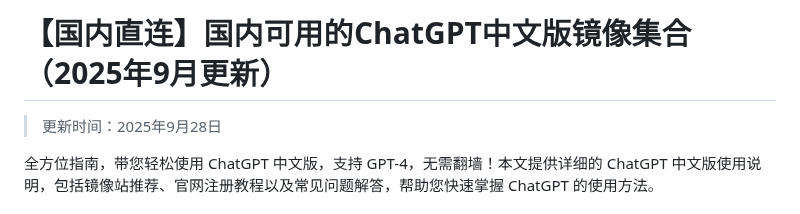
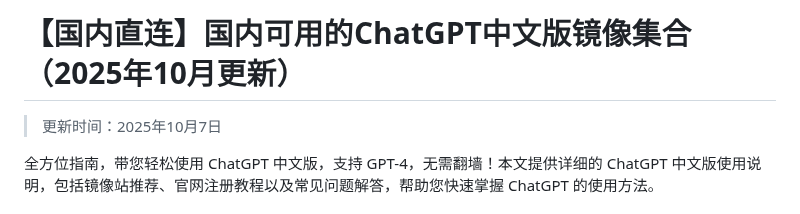
Before and after one commit to vbosoxo/china-chagpt, a Markdown page: README.md, the part around the change. Drawn GitHub-style.

```diff
--- a/README.md
+++ b/README.md
@@ -1,6 +1,6 @@
-# 【国内直连】国内可用的ChatGPT中文版镜像集合（2025年9月更新）
+# 【国内直连】国内可用的ChatGPT中文版镜像集合（2025年10月更新）
 
-> 更新时间：2025年9月28日
+> 更新时间：2025年10月7日
 
 全方位指南，带您轻松使用 ChatGPT 中文版，支持 GPT-4，无需翻墙！本文提供详细的 ChatGPT 中文版使用说明，包括镜像站推荐、官网注册教程以及常见问题解答，帮助您快速掌握 ChatGPT 的使用方法。
 
```
